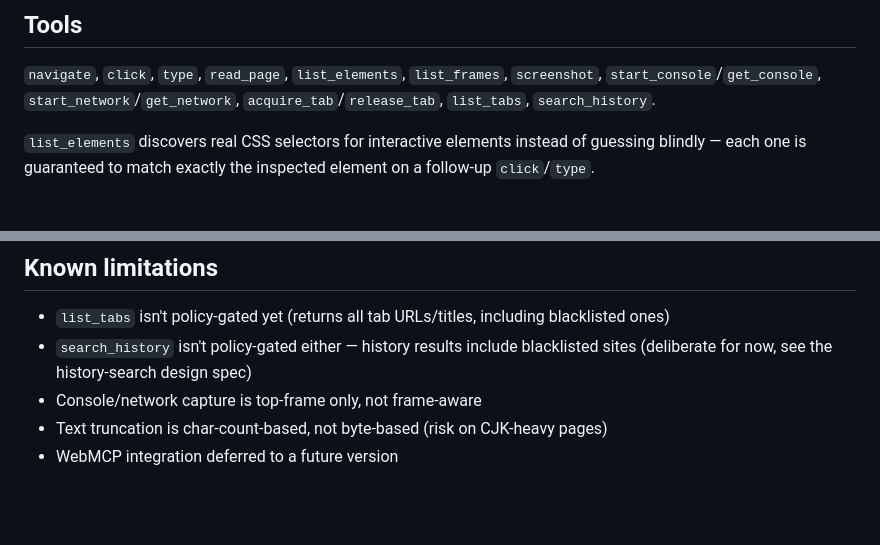
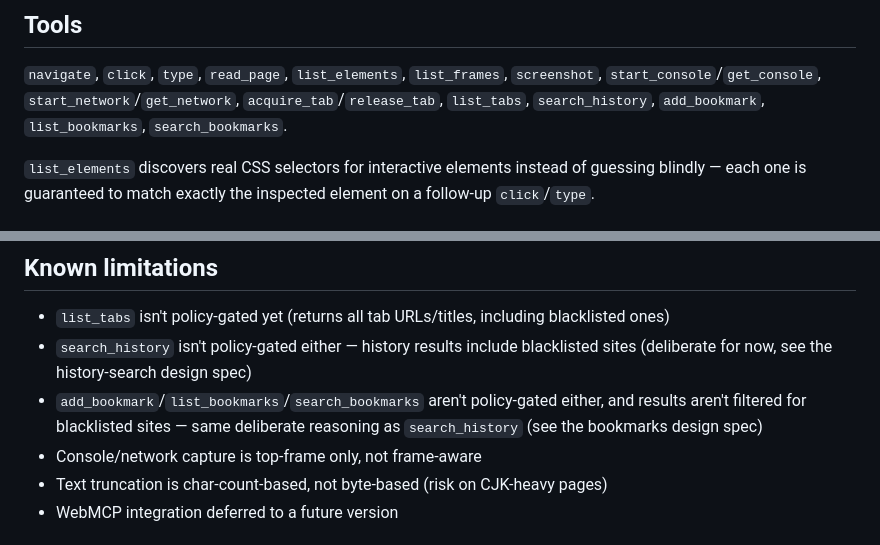
Before and after one commit to raychao-oao/firefox-bridge, a Markdown page: README.md, 2 parts joined by grey strips. Rendered like a GitHub page; blank space fills up the shorter version.

Commit message:
docs: document bookmark tools in README

```diff
--- a/README.md
+++ b/README.md
@@ -40,7 +40,7 @@ you're already using, logged into whatever you're logged into.
 
 `navigate`, `click`, `type`, `read_page`, `list_elements`, `list_frames`, `screenshot`,
 `start_console`/`get_console`, `start_network`/`get_network`, `acquire_tab`/`release_tab`,
-`list_tabs`, `search_history`.
+`list_tabs`, `search_history`, `add_bookmark`, `list_bookmarks`, `search_bookmarks`.
 
 `list_elements` discovers real CSS selectors for interactive elements instead of guessing
 blindly — each one is guaranteed to match exactly the inspected element on a follow-up
@@ -97,6 +97,9 @@ manual checklist to run through after changes there.
 - `list_tabs` isn't policy-gated yet (returns all tab URLs/titles, including blacklisted
   ones)
 - `search_history` isn't policy-gated either — history results include blacklisted sites (deliberate for now, see the history-search design spec)
+- `add_bookmark`/`list_bookmarks`/`search_bookmarks` aren't policy-gated either, and results
+  aren't filtered for blacklisted sites — same deliberate reasoning as `search_history` (see
+  the bookmarks design spec)
 - Console/network capture is top-frame only, not frame-aware
 - Text truncation is char-count-based, not byte-based (risk on CJK-heavy pages)
 - WebMCP integration deferred to a future version
```
